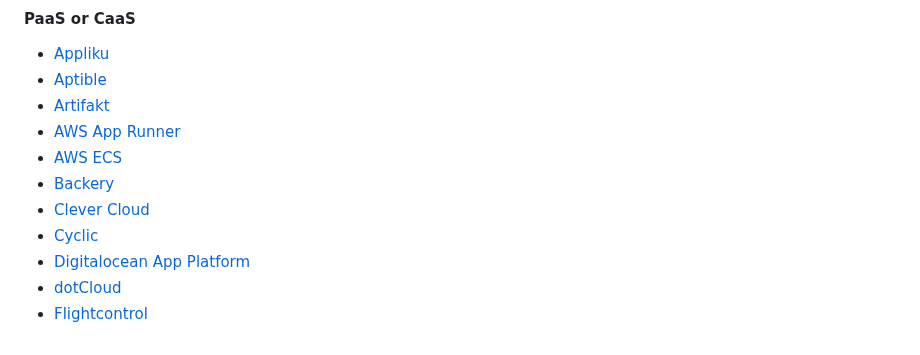
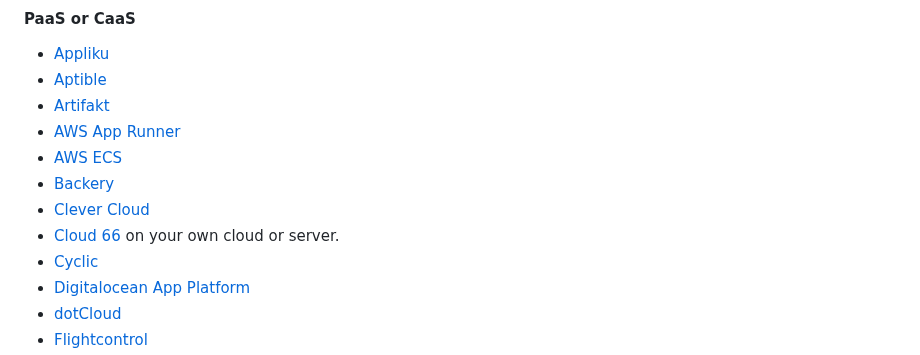
Before and after one commit to debarshibasak/awesome-paas, a Markdown page: README.md, the part around the change. Drawn GitHub-style.

Commit message:
Add Cloud 66
Please, add Cloud 66 - PaaS but on your own cloud.

```diff
--- a/README.md
+++ b/README.md
@@ -18,6 +18,7 @@ Following providers and products are listed in alphabetical order.
 - [AWS ECS](https://aws.amazon.com/ecs)
 - [Backery](https://backery.io/)
 - [Clever Cloud](https://www.clever-cloud.com/)
+- [Cloud 66](https://www.cloud66.com/) on your own cloud or server.
 - [Cyclic](https://www.cyclic.sh/)
 - [Digitalocean App Platform](https://www.digitalocean.com/products/app-platform)
 - [dotCloud](https://www.docker.com/docker-news-and-press/dotcloud-inc-now-docker-inc)
```
